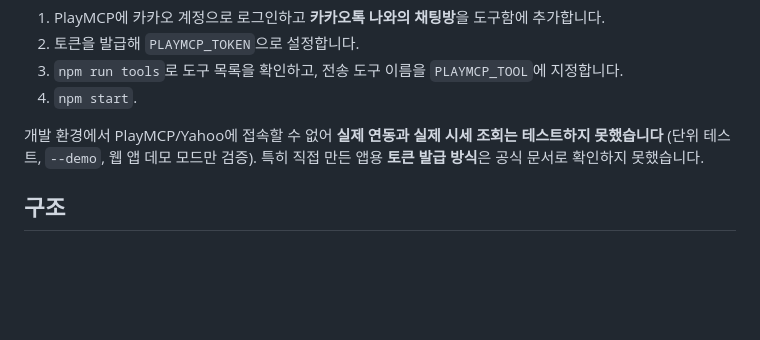
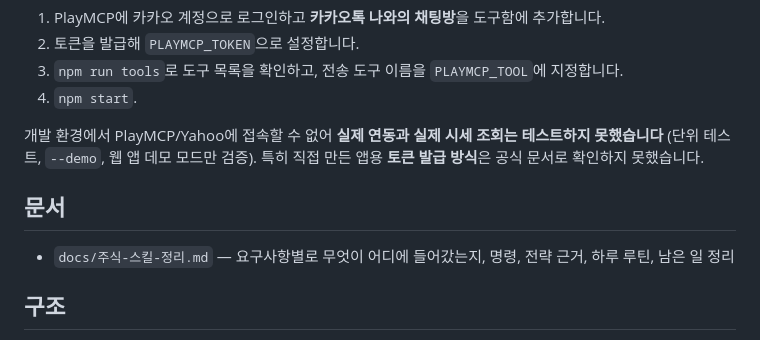
Before and after one commit to kikuka8787/lunchapp, a Markdown page: stock-advisor/README.md, the part around the change. GitHub-like rendering; blank space fills up the shorter version.

Commit message:
stock-advisor: 요구사항별 주식 스킬 정리 문서 추가
Co-Authored-By: Claude Fable 5.1 <noreply@anthropic.com>
Claude-Session: https://claude.ai/code/session_01ALeB6RWcay5D3jZV9zYxXf

```diff
--- a/stock-advisor/README.md
+++ b/stock-advisor/README.md
@@ -144,6 +144,9 @@ CLI는 MCP 클라이언트로 PlayMCP 서버에 접속해 "나와의 채팅방"
 개발 환경에서 PlayMCP/Yahoo에 접속할 수 없어 **실제 연동과 실제 시세 조회는 테스트하지 못했습니다**
 (단위 테스트, `--demo`, 웹 앱 데모 모드만 검증). 특히 직접 만든 앱용 **토큰 발급 방식**은 공식 문서로 확인하지 못했습니다.
 
+## 문서
+- `docs/주식-스킬-정리.md` — 요구사항별로 무엇이 어디에 들어갔는지, 명령, 전략 근거, 하루 루틴, 남은 일 정리
+
 ## 구조
 - `web/` 브라우저 앱 (index.html, app.js, chart.js, style.css) · `src/serve.js` 정적 서버 + 시세 프록시
 - `src/data.js` 시세 조회 · `src/indicators.js` 지표 · `src/strategy.js` 전략(분석·순위·근거) · `src/screener.js` 유니버스 스크리닝 · `src/backtest.js` 백테스트
```
Also changed, not shown: stock-advisor/docs/주식-스킬-정리.md (added, +165 -0 lines).
